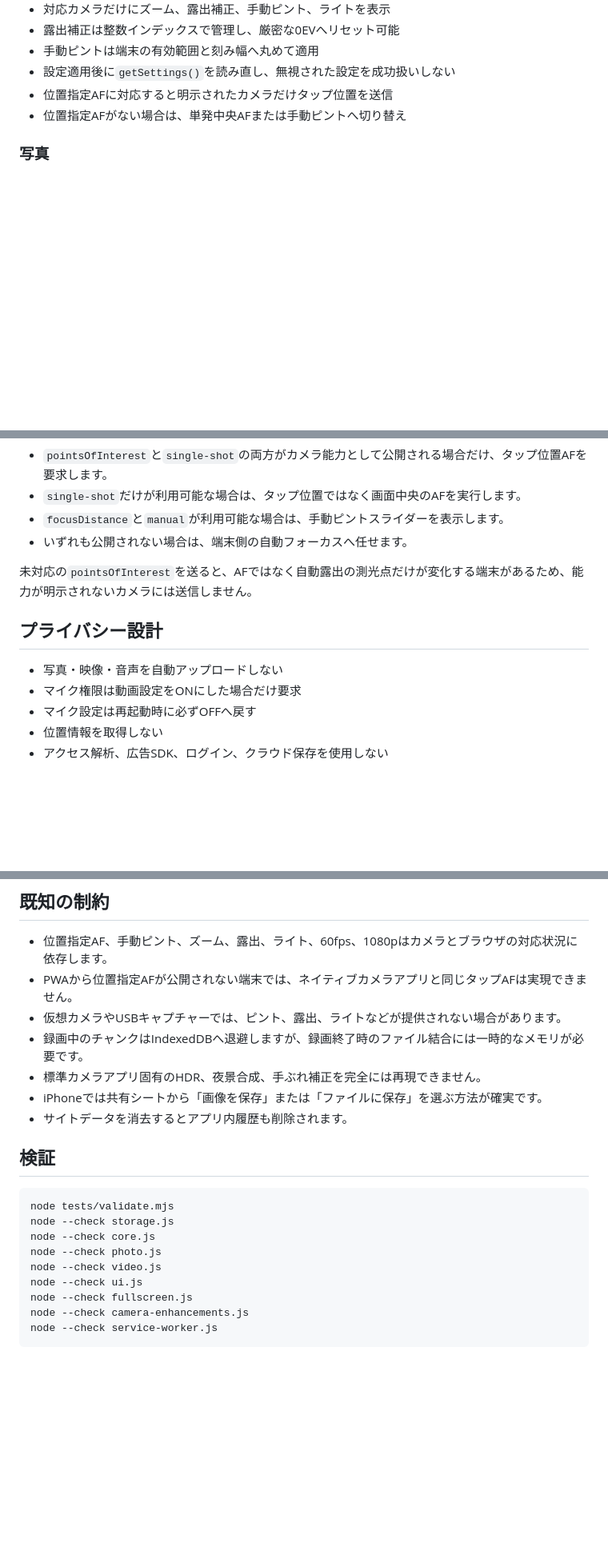
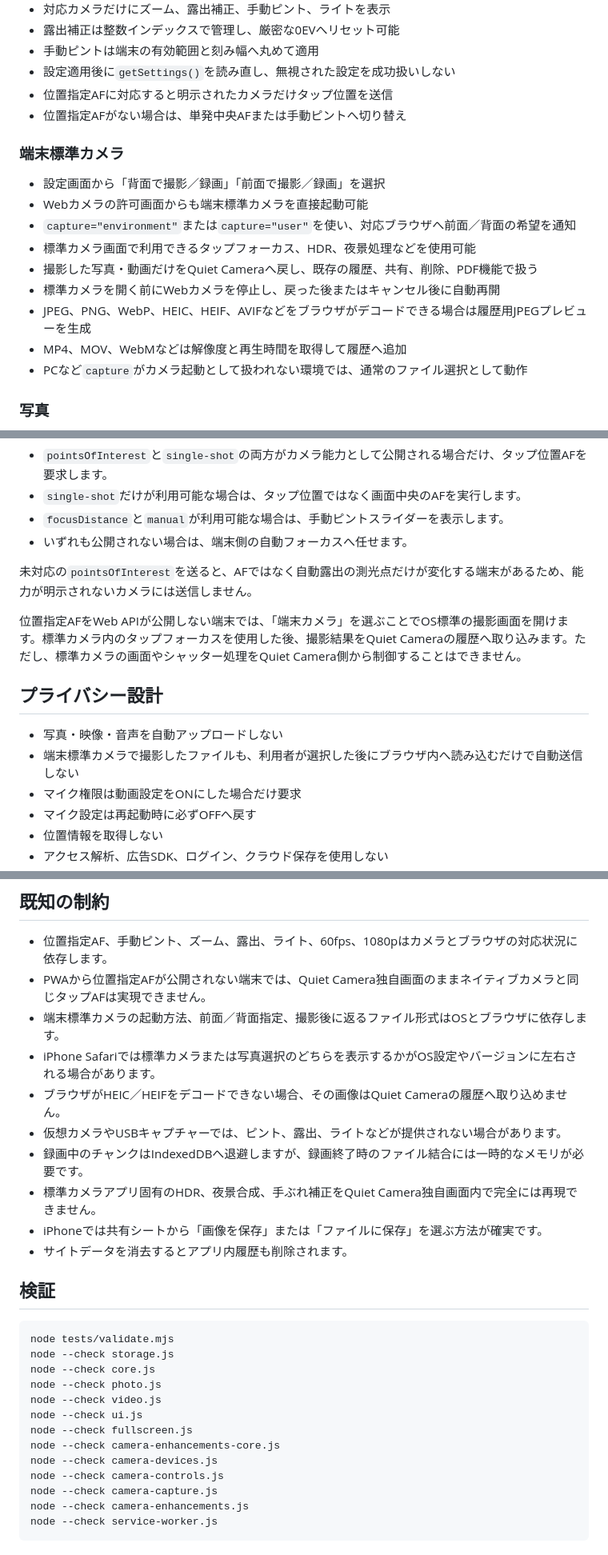
Before and after one commit to tomoponz/quiet-camera, a Markdown page: README.md, 3 parts joined by grey strips. Shown at 80% size. GitHub-like rendering; blank space fills up the shorter version.

Commit message:
Document device camera fallback

````diff
--- a/README.md
+++ b/README.md
@@ -16,6 +16,18 @@
 - 設定適用後に`getSettings()`を読み直し、無視された設定を成功扱いしない
 - 位置指定AFに対応すると明示されたカメラだけタップ位置を送信
 - 位置指定AFがない場合は、単発中央AFまたは手動ピントへ切り替え
+
+### 端末標準カメラ
+
+- 設定画面から「背面で撮影／録画」「前面で撮影／録画」を選択
+- Webカメラの許可画面からも端末標準カメラを直接起動可能
+- `capture="environment"`または`capture="user"`を使い、対応ブラウザへ前面／背面の希望を通知
+- 標準カメラ画面で利用できるタップフォーカス、HDR、夜景処理などを使用可能
+- 撮影した写真・動画だけをQuiet Cameraへ戻し、既存の履歴、共有、削除、PDF機能で扱う
+- 標準カメラを開く前にWebカメラを停止し、戻った後またはキャンセル後に自動再開
+- JPEG、PNG、WebP、HEIC、HEIF、AVIFなどをブラウザがデコードできる場合は履歴用JPEGプレビューを生成
+- MP4、MOV、WebMなどは解像度と再生時間を取得して履歴へ追加
+- PCなど`capture`がカメラ起動として扱われない環境では、通常のファイル選択として動作
 
 ### 写真
 
@@ -75,9 +87,12 @@ Webブラウザで利用できるピント機能は、端末、カメラ、ブ
 
 未対応の`pointsOfInterest`を送ると、AFではなく自動露出の測光点だけが変化する端末があるため、能力が明示されないカメラには送信しません。
 
+位置指定AFをWeb APIが公開しない端末では、「端末カメラ」を選ぶことでOS標準の撮影画面を開けます。標準カメラ内のタップフォーカスを使用した後、撮影結果をQuiet Cameraの履歴へ取り込みます。ただし、標準カメラの画面やシャッター処理をQuiet Camera側から制御することはできません。
+
 ## プライバシー設計
 
 - 写真・映像・音声を自動アップロードしない
+- 端末標準カメラで撮影したファイルも、利用者が選択した後にブラウザ内へ読み込むだけで自動送信しない
 - マイク権限は動画設定をONにした場合だけ要求
 - マイク設定は再起動時に必ずOFFへ戻す
 - 位置情報を取得しない
@@ -109,10 +124,13 @@ https://tomoponz.github.io/quiet-camera/
 ## 既知の制約
 
 - 位置指定AF、手動ピント、ズーム、露出、ライト、60fps、1080pはカメラとブラウザの対応状況に依存します。
-- PWAから位置指定AFが公開されない端末では、ネイティブカメラアプリと同じタップAFは実現できません。
+- PWAから位置指定AFが公開されない端末では、Quiet Camera独自画面のままネイティブカメラと同じタップAFは実現できません。
+- 端末標準カメラの起動方法、前面／背面指定、撮影後に返るファイル形式はOSとブラウザに依存します。
+- iPhone Safariでは標準カメラまたは写真選択のどちらを表示するかがOS設定やバージョンに左右される場合があります。
+- ブラウザがHEIC／HEIFをデコードできない場合、その画像はQuiet Cameraの履歴へ取り込めません。
 - 仮想カメラやUSBキャプチャーでは、ピント、露出、ライトなどが提供されない場合があります。
 - 録画中のチャンクはIndexedDBへ退避しますが、録画終了時のファイル結合には一時的なメモリが必要です。
-- 標準カメラアプリ固有のHDR、夜景合成、手ぶれ補正を完全には再現できません。
+- 標準カメラアプリ固有のHDR、夜景合成、手ぶれ補正をQuiet Camera独自画面内で完全には再現できません。
 - iPhoneでは共有シートから「画像を保存」または「ファイルに保存」を選ぶ方法が確実です。
 - サイトデータを消去するとアプリ内履歴も削除されます。
 
@@ -126,6 +144,10 @@ node --check photo.js
 node --check video.js
 node --check ui.js
 node --check fullscreen.js
+node --check camera-enhancements-core.js
+node --check camera-devices.js
+node --check camera-controls.js
+node --check camera-capture.js
 node --check camera-enhancements.js
 node --check service-worker.js
 ```
````
